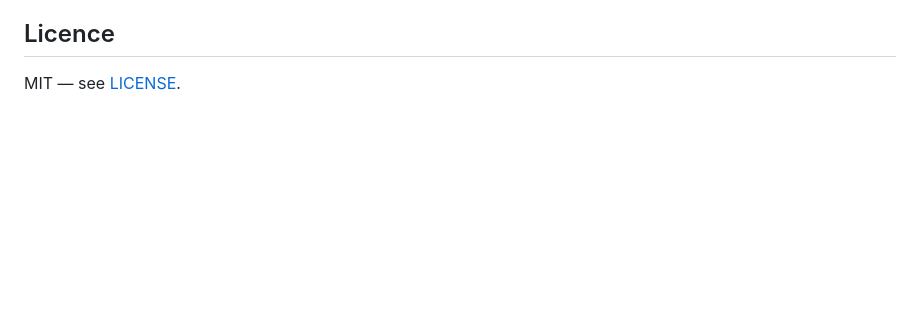
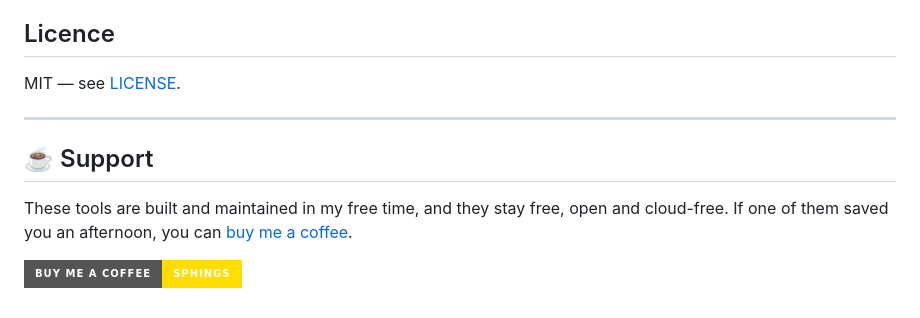
Before and after one commit to sphings79/Marstek-offline-endpoint, a Markdown page: README.md, the part around the change. GitHub-like rendering; badges without logos; blank space fills up the shorter version.

Commit message:
docs: add support section

```diff
--- a/README.md
+++ b/README.md
@@ -330,3 +330,12 @@ that holds nothing of value. **Do not expose this container to the internet.**
 ## Licence
 
 MIT — see [LICENSE](LICENSE).
+
+---
+
+## ☕ Support
+
+These tools are built and maintained in my free time, and they stay free, open and cloud-free.
+If one of them saved you an afternoon, you can [buy me a coffee](https://buymeacoffee.com/sphings).
+
+[![Buy Me A Coffee](https://img.shields.io/badge/Buy%20Me%20A%20Coffee-sphings-FFDD00?style=for-the-badge&logo=buymeacoffee&logoColor=000000)](https://buymeacoffee.com/sphings)
```
